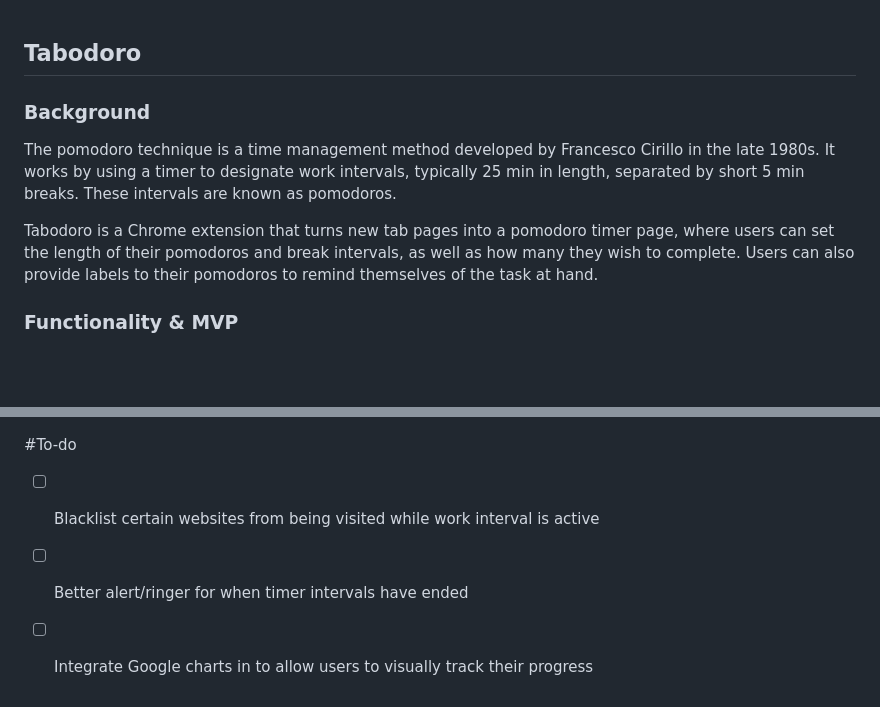
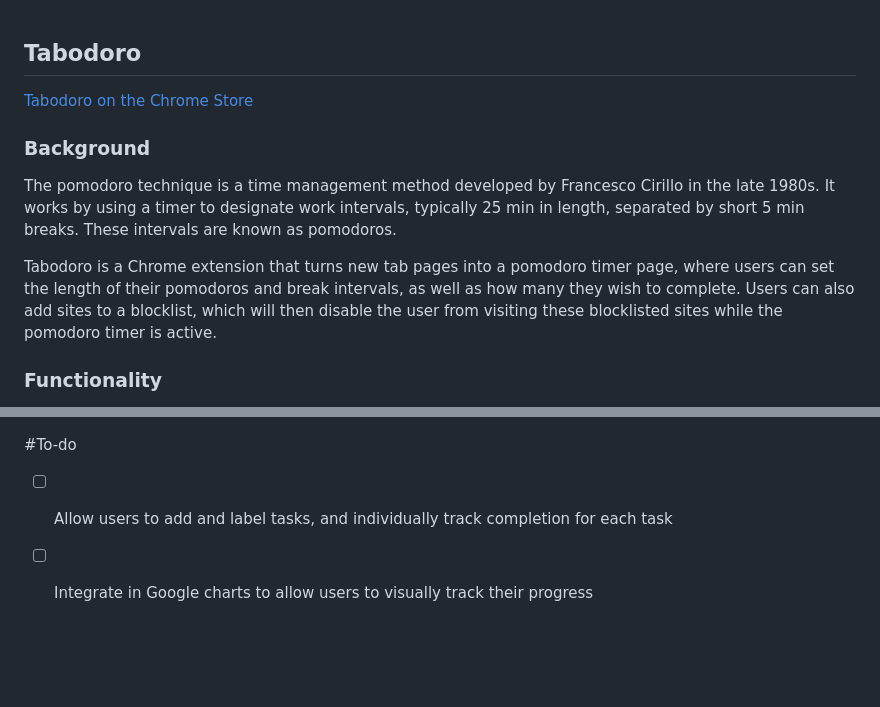
Before and after one commit to antrivera/tabodoro, a Markdown page: README.md, 2 parts joined by grey strips. Drawn GitHub-style; blank space fills up the shorter version.

````diff
--- a/README.md
+++ b/README.md
@@ -1,10 +1,12 @@
 ## Tabodoro
+
+[Tabodoro on the Chrome Store](https://chrome.google.com/webstore/detail/tabodoro/cgkkaiaecglnikkphgbmmfnhfnmejjdj)
 
 ### Background
 
 The pomodoro technique is a time management method developed by Francesco Cirillo in the late 1980s. It works by using a timer to designate work intervals, typically 25 min in length, separated by short 5 min breaks.  These intervals are known as pomodoros.
 
-Tabodoro is a Chrome extension that turns new tab pages into a pomodoro timer page, where users can set the length of their pomodoros and break intervals, as well as how many they wish to complete.  Users can also provide labels to their pomodoros to remind themselves of the task at hand.
+Tabodoro is a Chrome extension that turns new tab pages into a pomodoro timer page, where users can set the length of their pomodoros and break intervals, as well as how many they wish to complete.  Users can also add sites to a blocklist, which will then disable the user from visiting these blocklisted sites while the pomodoro timer is active.
 
-### Functionality & MVP
+### Functionality
 
@@ -57,6 +57,5 @@ c.strokeDashoffset = initialOffset-((updatedTime)*((initialOffset)/timerDuration
 ```
 #To-do
 
-- [ ] Blacklist certain websites from being visited while work interval is active
-- [ ] Better alert/ringer for when timer intervals have ended
-- [ ] Integrate Google charts in to allow users to visually track their progress
+- [ ] Allow users to add and label tasks, and individually track completion for each task
+- [ ] Integrate in Google charts to allow users to visually track their progress
````
Also changed, not shown: other parts of README.md (+9 -11 lines), icon128.png (added), icon32.png (renamed from timer-icon.png), icon48.png (added), 3 other files.
